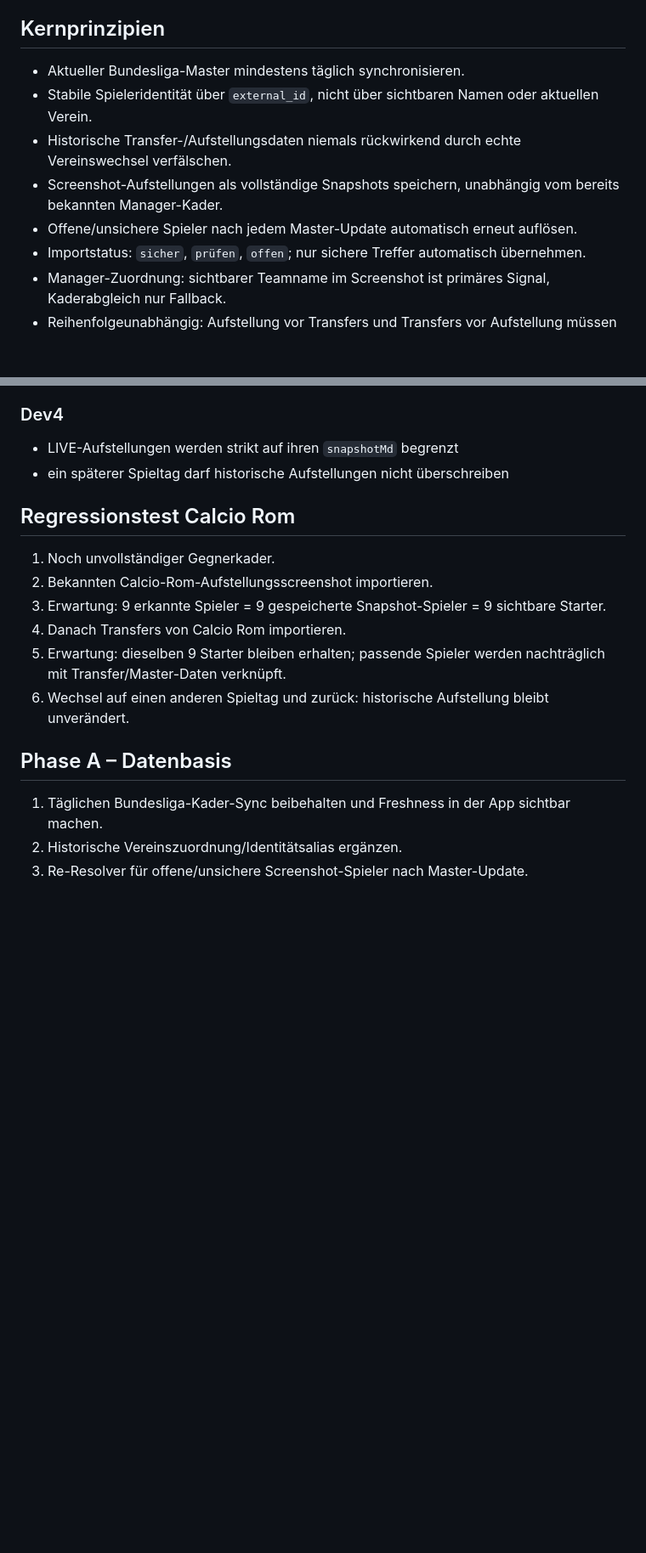
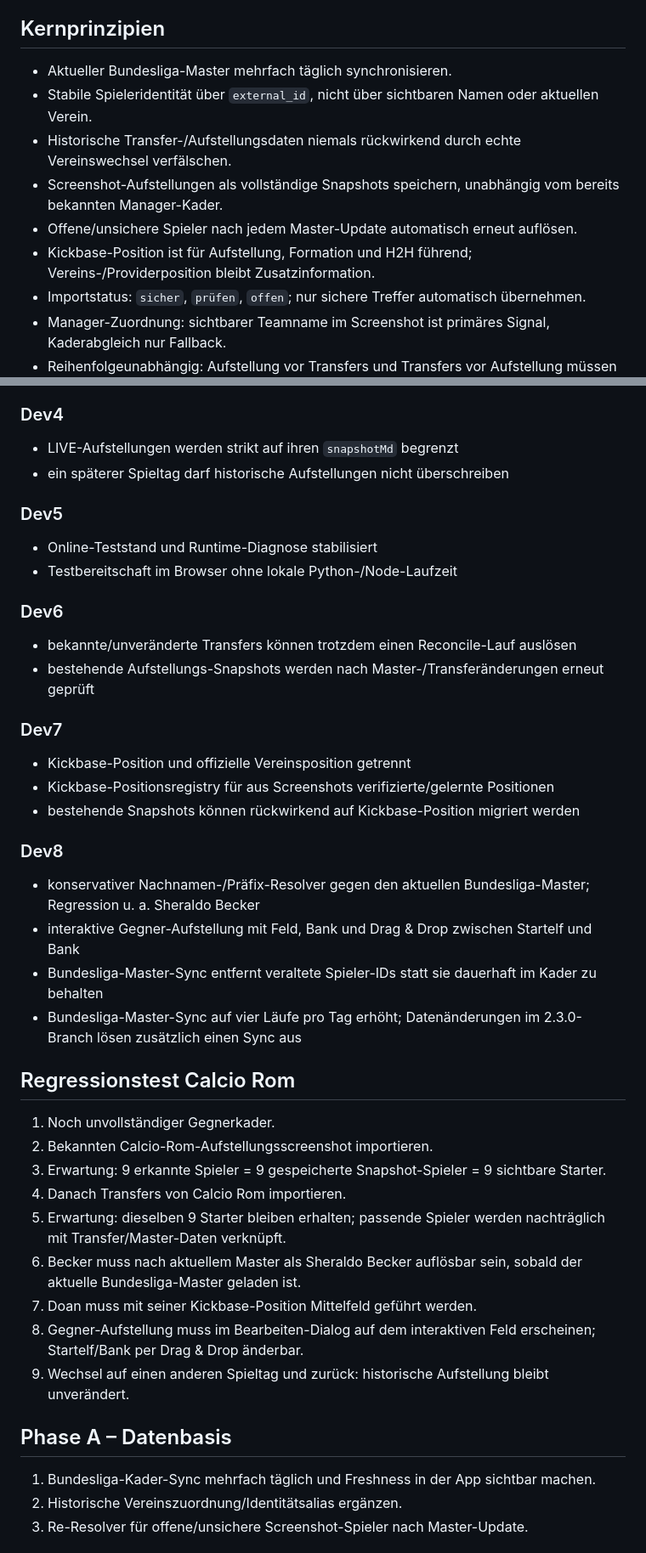
Before and after one commit to parihorn15-bit/kickbase-h2h-coach, a Markdown page: PHASE_2.3.0_PLAN.md, 2 parts joined by grey strips. Shown at 85% size. Drawn GitHub-style; blank space fills up the shorter version.

Commit message:
Document Phase 2.3.0 Dev5-Dev8

```diff
--- a/PHASE_2.3.0_PLAN.md
+++ b/PHASE_2.3.0_PLAN.md
@@ -4,11 +4,12 @@
 Die Screenshot-Pipeline soll Transfers und Aufstellungen robust erfassen, auch wenn reale Bundesliga-Kader sich ändern oder bestehende Manager-Kader noch unvollständig sind.
 
 ## Kernprinzipien
-- Aktueller Bundesliga-Master mindestens täglich synchronisieren.
+- Aktueller Bundesliga-Master mehrfach täglich synchronisieren.
 - Stabile Spieleridentität über `external_id`, nicht über sichtbaren Namen oder aktuellen Verein.
 - Historische Transfer-/Aufstellungsdaten niemals rückwirkend durch echte Vereinswechsel verfälschen.
 - Screenshot-Aufstellungen als vollständige Snapshots speichern, unabhängig vom bereits bekannten Manager-Kader.
 - Offene/unsichere Spieler nach jedem Master-Update automatisch erneut auflösen.
+- Kickbase-Position ist für Aufstellung, Formation und H2H führend; Vereins-/Providerposition bleibt Zusatzinformation.
 - Importstatus: `sicher`, `prüfen`, `offen`; nur sichere Treffer automatisch übernehmen.
 - Manager-Zuordnung: sichtbarer Teamname im Screenshot ist primäres Signal, Kaderabgleich nur Fallback.
 - Reihenfolgeunabhängig: Aufstellung vor Transfers und Transfers vor Aufstellung müssen zum selben Endzustand führen.
@@ -33,16 +34,38 @@ Die Screenshot-Pipeline soll Transfers und Aufstellungen robust erfassen, auch w
 - LIVE-Aufstellungen werden strikt auf ihren `snapshotMd` begrenzt
 - ein späterer Spieltag darf historische Aufstellungen nicht überschreiben
 
+### Dev5
+- Online-Teststand und Runtime-Diagnose stabilisiert
+- Testbereitschaft im Browser ohne lokale Python-/Node-Laufzeit
+
+### Dev6
+- bekannte/unveränderte Transfers können trotzdem einen Reconcile-Lauf auslösen
+- bestehende Aufstellungs-Snapshots werden nach Master-/Transferänderungen erneut geprüft
+
+### Dev7
+- Kickbase-Position und offizielle Vereinsposition getrennt
+- Kickbase-Positionsregistry für aus Screenshots verifizierte/gelernte Positionen
+- bestehende Snapshots können rückwirkend auf Kickbase-Position migriert werden
+
+### Dev8
+- konservativer Nachnamen-/Präfix-Resolver gegen den aktuellen Bundesliga-Master; Regression u. a. Sheraldo Becker
+- interaktive Gegner-Aufstellung mit Feld, Bank und Drag & Drop zwischen Startelf und Bank
+- Bundesliga-Master-Sync entfernt veraltete Spieler-IDs statt sie dauerhaft im Kader zu behalten
+- Bundesliga-Master-Sync auf vier Läufe pro Tag erhöht; Datenänderungen im 2.3.0-Branch lösen zusätzlich einen Sync aus
+
 ## Regressionstest Calcio Rom
 1. Noch unvollständiger Gegnerkader.
 2. Bekannten Calcio-Rom-Aufstellungsscreenshot importieren.
 3. Erwartung: 9 erkannte Spieler = 9 gespeicherte Snapshot-Spieler = 9 sichtbare Starter.
 4. Danach Transfers von Calcio Rom importieren.
 5. Erwartung: dieselben 9 Starter bleiben erhalten; passende Spieler werden nachträglich mit Transfer/Master-Daten verknüpft.
-6. Wechsel auf einen anderen Spieltag und zurück: historische Aufstellung bleibt unverändert.
+6. Becker muss nach aktuellem Master als Sheraldo Becker auflösbar sein, sobald der aktuelle Bundesliga-Master geladen ist.
+7. Doan muss mit seiner Kickbase-Position Mittelfeld geführt werden.
+8. Gegner-Aufstellung muss im Bearbeiten-Dialog auf dem interaktiven Feld erscheinen; Startelf/Bank per Drag & Drop änderbar.
+9. Wechsel auf einen anderen Spieltag und zurück: historische Aufstellung bleibt unverändert.
 
 ## Phase A – Datenbasis
-1. Täglichen Bundesliga-Kader-Sync beibehalten und Freshness in der App sichtbar machen.
+1. Bundesliga-Kader-Sync mehrfach täglich und Freshness in der App sichtbar machen.
 2. Historische Vereinszuordnung/Identitätsalias ergänzen.
 3. Re-Resolver für offene/unsichere Screenshot-Spieler nach Master-Update.
 
```
Also changed, not shown: other parts of PHASE_2.3.0_PLAN.md (+3 -1 lines).
